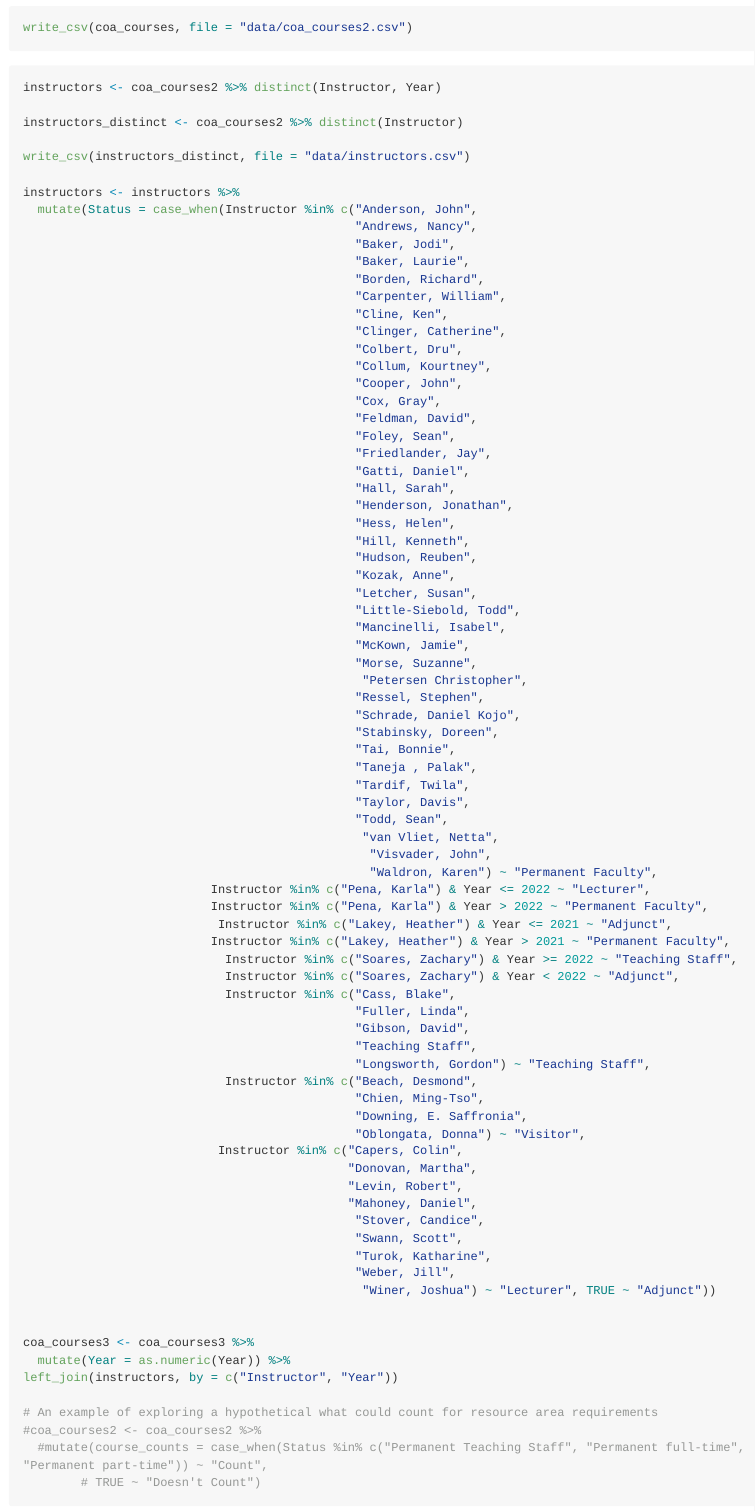
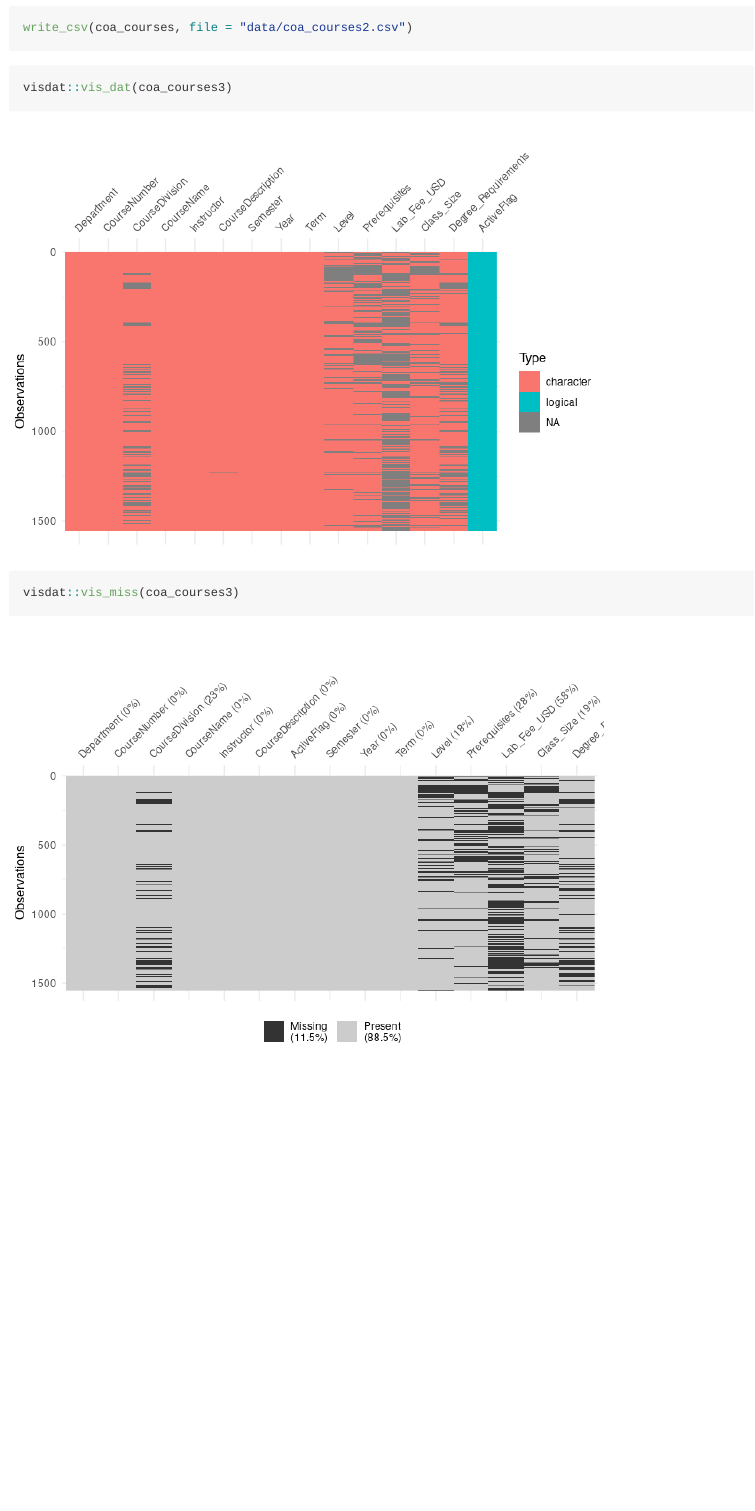
Before and after one commit to ES-1085/project-nils-juliana, an R Markdown document (proposal/proposal.Rmd): the page in a window 1100 px wide, from 2050 px down. The pictures show the output file proposal/proposal.md that the author committed with the source, drawn offline in the style of GitHub; long lines of code are wrapped.

Commit message:
add miss_viss

````diff
--- a/proposal/proposal.Rmd
+++ b/proposal/proposal.Rmd
@@ -88,6 +83,13 @@ coa_courses3 %>%
 write_csv(coa_courses, file = "data/coa_courses2.csv")
 
 ```
+
+```{r vis_missing_data}
+visdat::vis_dat(coa_courses3)
+
+visdat::vis_miss(coa_courses3)
+```
+
 
 
 ```{r}
````
Also changed, not shown: proposal/proposal.md, proposal/proposal_files/figure-gfm/vis_missing_data-1.png (added), proposal/proposal_files/figure-gfm/vis_missing_data-2.png (added), proposal/proposal.Rmd (5 more changed lines).
